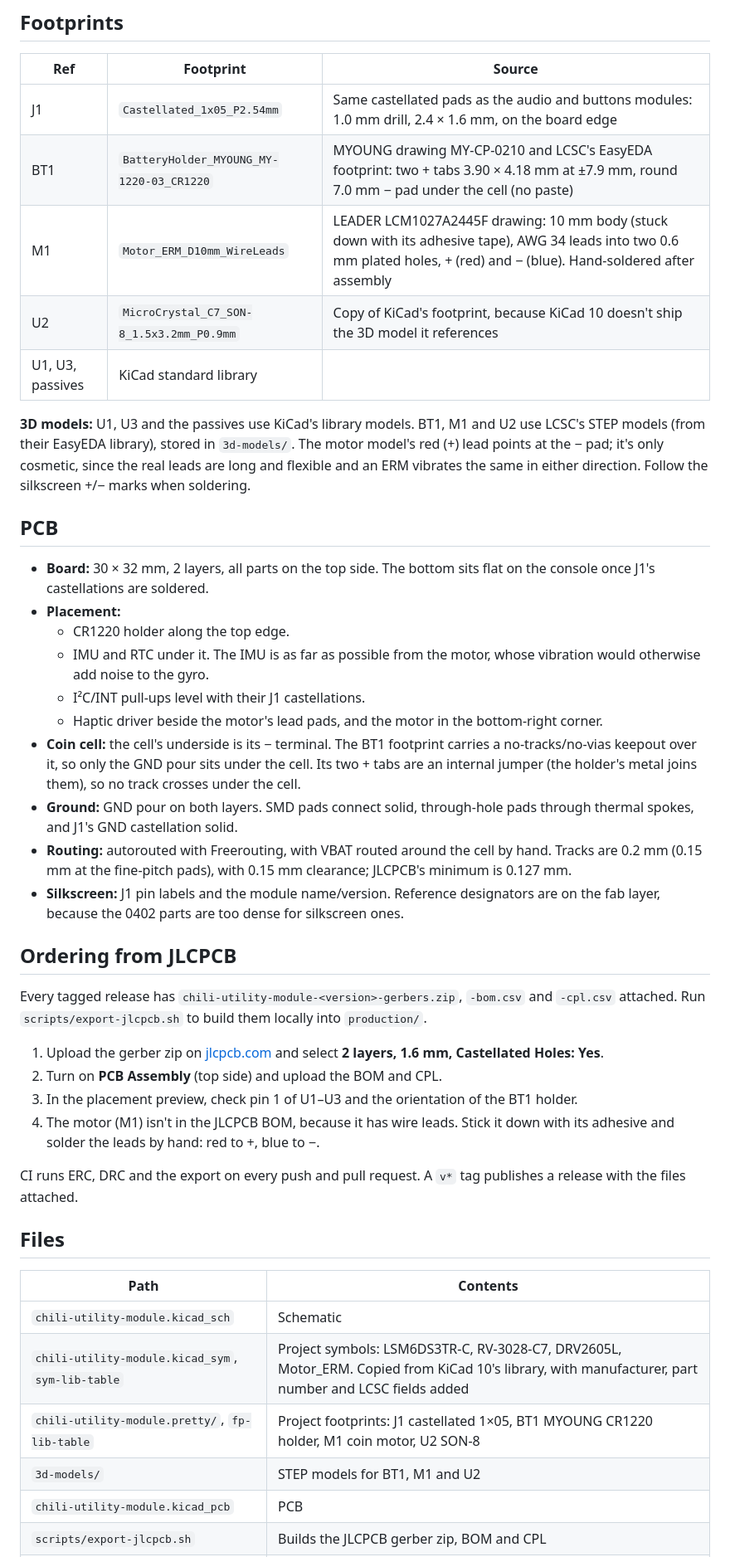
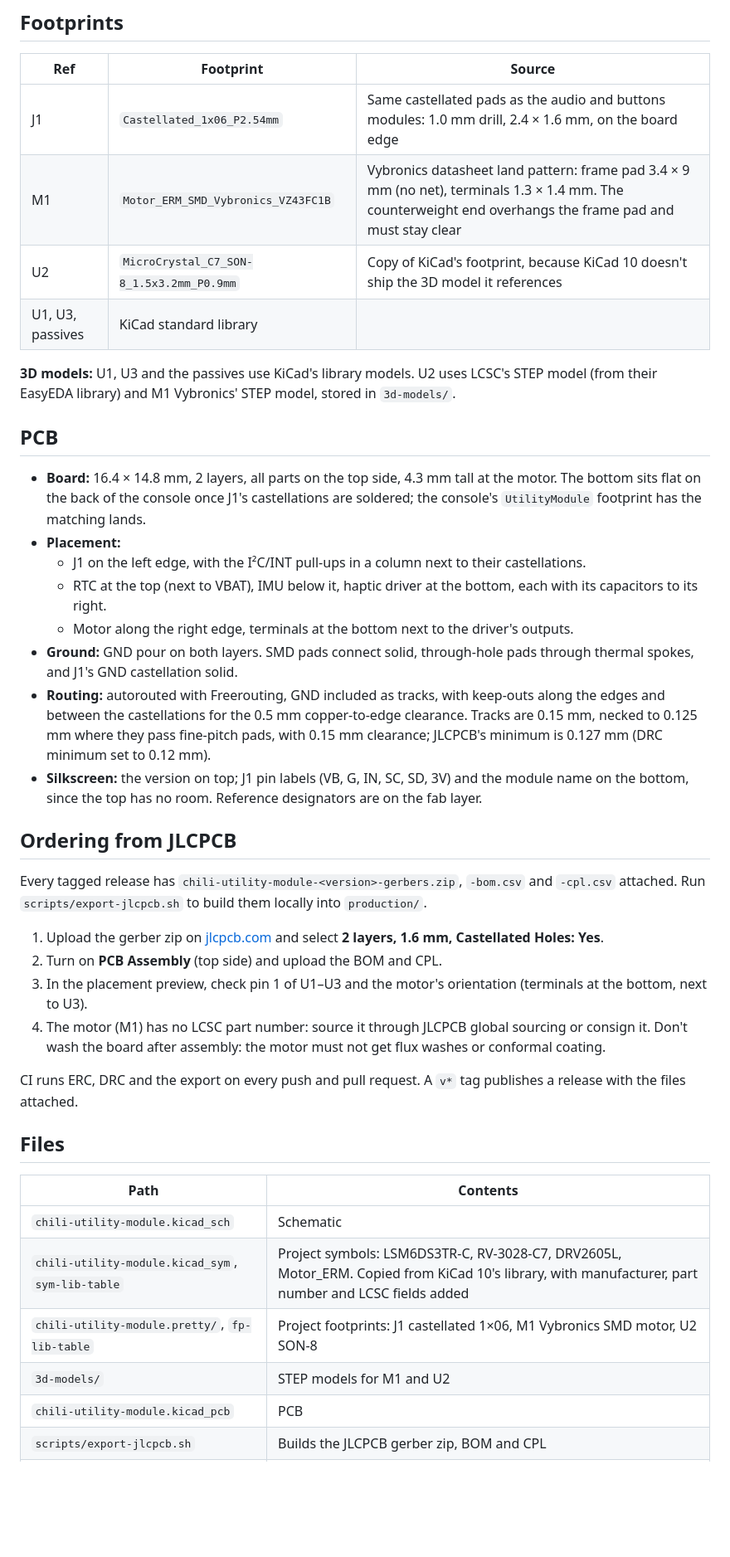
Before and after one commit to chili-chip/chili-utility-module-hardware, a Markdown page: README.md, the part around one of its changes. Shown at 83% size. Drawn GitHub-style; blank space fills up the shorter version.

```diff
--- a/README.md
+++ b/README.md
@@ -75,26 +80,23 @@ ERC is clean. The project's `LSM6DS3TR-C` symbol has four pin types adjusted fro
 
 | Ref | Footprint | Source |
 |-----|-----------|--------|
-| J1 | `Castellated_1x05_P2.54mm` | Same castellated pads as the audio and buttons modules: 1.0 mm drill, 2.4 × 1.6 mm, on the board edge |
-| BT1 | `BatteryHolder_MYOUNG_MY-1220-03_CR1220` | MYOUNG drawing MY-CP-0210 and LCSC's EasyEDA footprint: two + tabs 3.90 × 4.18 mm at ±7.9 mm, round 7.0 mm − pad under the cell (no paste) |
-| M1 | `Motor_ERM_D10mm_WireLeads` | LEADER LCM1027A2445F drawing: 10 mm body (stuck down with its adhesive tape), AWG 34 leads into two 0.6 mm plated holes, + (red) and − (blue). Hand-soldered after assembly |
+| J1 | `Castellated_1x06_P2.54mm` | Same castellated pads as the audio and buttons modules: 1.0 mm drill, 2.4 × 1.6 mm, on the board edge |
+| M1 | `Motor_ERM_SMD_Vybronics_VZ43FC1B` | Vybronics datasheet land pattern: frame pad 3.4 × 9 mm (no net), terminals 1.3 × 1.4 mm. The counterweight end overhangs the frame pad and must stay clear |
 | U2 | `MicroCrystal_C7_SON-8_1.5x3.2mm_P0.9mm` | Copy of KiCad's footprint, because KiCad 10 doesn't ship the 3D model it references |
 | U1, U3, passives | KiCad standard library | |
 
-**3D models:** U1, U3 and the passives use KiCad's library models. BT1, M1 and U2 use LCSC's STEP models (from their EasyEDA library), stored in `3d-models/`. The motor model's red (+) lead points at the − pad; it's only cosmetic, since the real leads are long and flexible and an ERM vibrates the same in either direction. Follow the silkscreen +/− marks when soldering.
+**3D models:** U1, U3 and the passives use KiCad's library models. U2 uses LCSC's STEP model (from their EasyEDA library) and M1 Vybronics' STEP model, stored in `3d-models/`.
 
 ## PCB
 
-- **Board:** 30 × 32 mm, 2 layers, all parts on the top side. The bottom sits flat on the console once J1's castellations are soldered.
+- **Board:** 16.4 × 14.8 mm, 2 layers, all parts on the top side, 4.3 mm tall at the motor. The bottom sits flat on the back of the console once J1's castellations are soldered; the console's `UtilityModule` footprint has the matching lands.
 - **Placement:**
-  - CR1220 holder along the top edge.
-  - IMU and RTC under it. The IMU is as far as possible from the motor, whose vibration would otherwise add noise to the gyro.
-  - I²C/INT pull-ups level with their J1 castellations.
-  - Haptic driver beside the motor's lead pads, and the motor in the bottom-right corner.
-- **Coin cell:** the cell's underside is its − terminal. The BT1 footprint carries a no-tracks/no-vias keepout over it, so only the GND pour sits under the cell. Its two + tabs are an internal jumper (the holder's metal joins them), so no track crosses under the cell.
+  - J1 on the left edge, with the I²C/INT pull-ups in a column next to their castellations.
+  - RTC at the top (next to VBAT), IMU below it, haptic driver at the bottom, each with its capacitors to its right.
+  - Motor along the right edge, terminals at the bottom next to the driver's outputs.
 - **Ground:** GND pour on both layers. SMD pads connect solid, through-hole pads through thermal spokes, and J1's GND castellation solid.
-- **Routing:** autorouted with Freerouting, with VBAT routed around the cell by hand. Tracks are 0.2 mm (0.15 mm at the fine-pitch pads), with 0.15 mm clearance; JLCPCB's minimum is 0.127 mm.
-- **Silkscreen:** J1 pin labels and the module name/version. Reference designators are on the fab layer, because the 0402 parts are too dense for silkscreen ones.
+- **Routing:** autorouted with Freerouting, GND included as tracks, with keep-outs along the edges and between the castellations for the 0.5 mm copper-to-edge clearance. Tracks are 0.15 mm, necked to 0.125 mm where they pass fine-pitch pads, with 0.15 mm clearance; JLCPCB's minimum is 0.127 mm (DRC minimum set to 0.12 mm).
+- **Silkscreen:** the version on top; J1 pin labels (VB, G, IN, SC, SD, 3V) and the module name on the bottom, since the top has no room. Reference designators are on the fab layer.
 
 ## Ordering from JLCPCB
 
@@ -102,8 +104,8 @@ Every tagged release has `chili-utility-module-<version>-gerbers.zip`, `-bom.csv
 
 1. Upload the gerber zip on [jlcpcb.com](https://jlcpcb.com/) and select **2 layers, 1.6 mm, Castellated Holes: Yes**.
 2. Turn on **PCB Assembly** (top side) and upload the BOM and CPL.
-3. In the placement preview, check pin 1 of U1–U3 and the orientation of the BT1 holder.
-4. The motor (M1) isn't in the JLCPCB BOM, because it has wire leads. Stick it down with its adhesive and solder the leads by hand: red to +, blue to −.
+3. In the placement preview, check pin 1 of U1–U3 and the motor's orientation (terminals at the bottom, next to U3).
+4. The motor (M1) has no LCSC part number: source it through JLCPCB global sourcing or consign it. Don't wash the board after assembly: the motor must not get flux washes or conformal coating.
 
 CI runs ERC, DRC and the export on every push and pull request. A `v*` tag publishes a release with the files attached.
 
@@ -113,8 +115,8 @@ CI runs ERC, DRC and the export on every push and pull request. A `v*` tag publi
 |------|----------|
 | `chili-utility-module.kicad_sch` | Schematic |
 | `chili-utility-module.kicad_sym`, `sym-lib-table` | Project symbols: LSM6DS3TR-C, RV-3028-C7, DRV2605L, Motor_ERM. Copied from KiCad 10's library, with manufacturer, part number and LCSC fields added |
-| `chili-utility-module.pretty/`, `fp-lib-table` | Project footprints: J1 castellated 1×05, BT1 MYOUNG CR1220 holder, M1 coin motor, U2 SON-8 |
-| `3d-models/` | STEP models for BT1, M1 and U2 |
+| `chili-utility-module.pretty/`, `fp-lib-table` | Project footprints: J1 castellated 1×06, M1 Vybronics SMD motor, U2 SON-8 |
+| `3d-models/` | STEP models for M1 and U2 |
 | `chili-utility-module.kicad_pcb` | PCB |
 | `scripts/export-jlcpcb.sh` | Builds the JLCPCB gerber zip, BOM and CPL |
 | `scripts/render-images.sh` | Regenerates the renders in `docs/images/` |
```
Also changed, not shown: other parts of README.md (+16 -11 lines), docs/images/bottom.png, docs/images/iso.png, docs/images/top.png, 13 other files.
